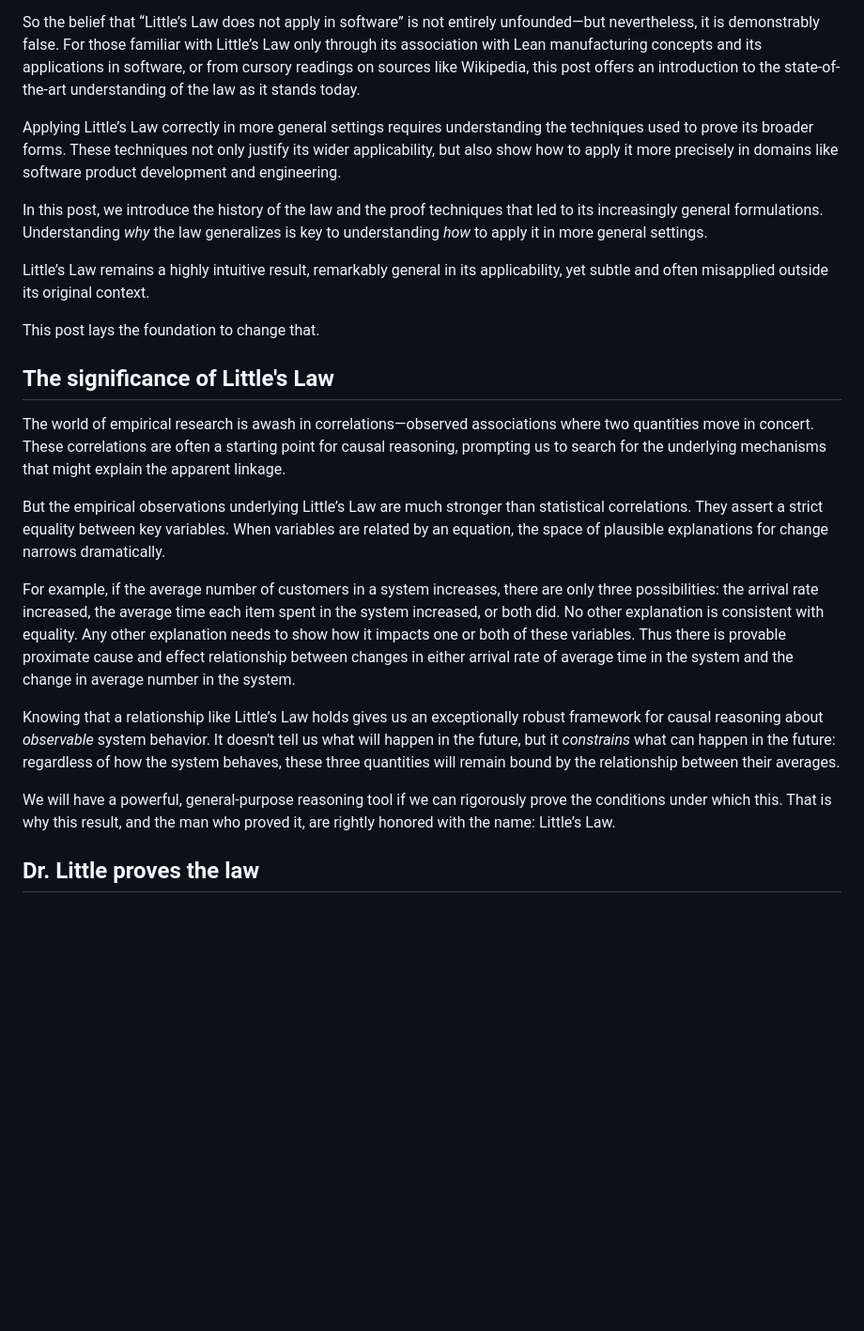
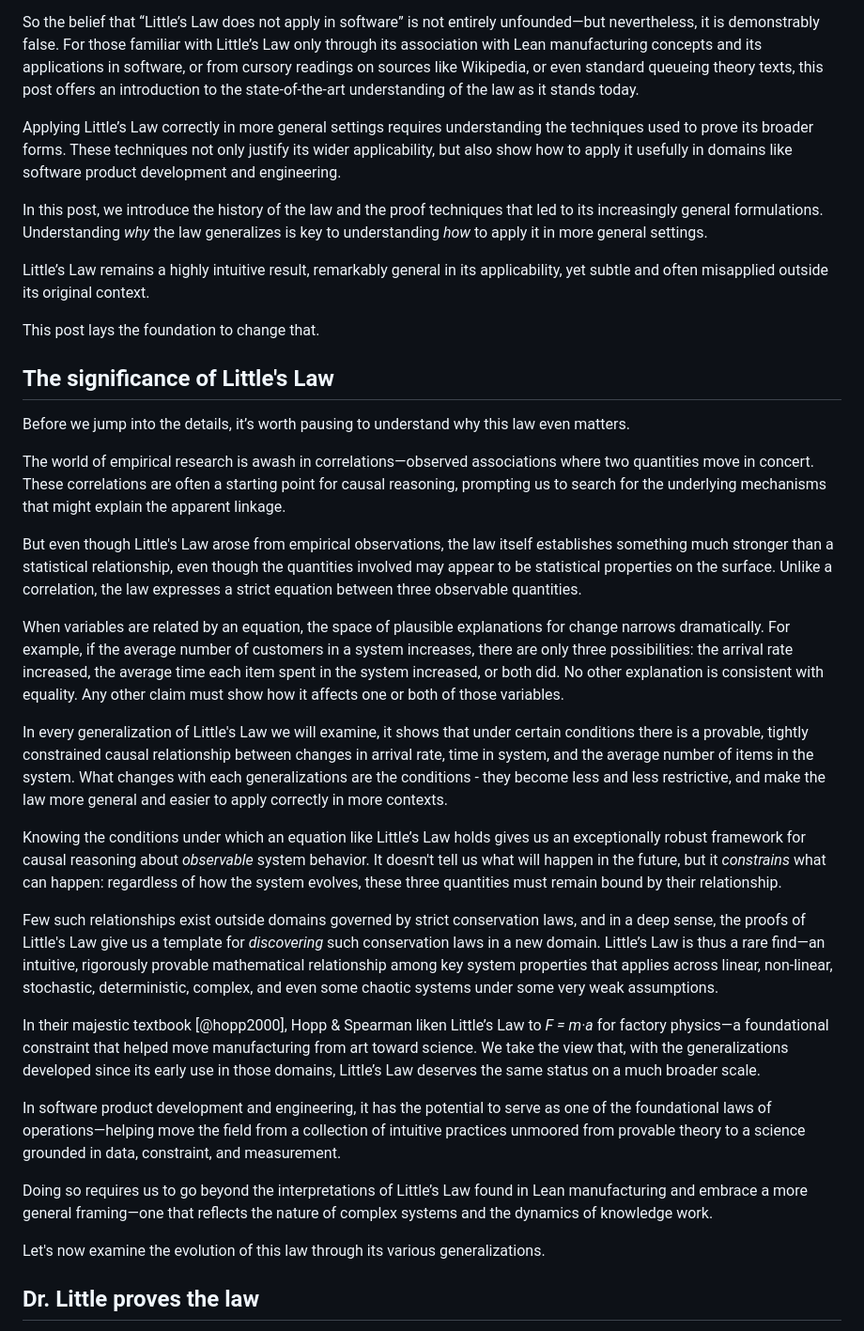
Before and after one commit to krishnaku/pypcalc, a Markdown page: pcalc/docs/littles_law_history.md, the part around the change. Shown: that part at 94% size. Rendered like a GitHub page; blank space fills up the shorter version.

Commit message:
Significance section.

```diff
--- a/pcalc/docs/littles_law_history.md
+++ b/pcalc/docs/littles_law_history.md
@@ -106,12 +106,13 @@ So the belief that “Little’s Law does not apply in software” is not entire
 unfounded—but nevertheless, it is demonstrably false. For those familiar with
 Little’s Law only through its association with Lean manufacturing concepts and
 its applications in software, or from cursory readings on sources like
-Wikipedia, this post offers an introduction to the state-of-the-art
-understanding of the law as it stands today.
+Wikipedia, or even standard queueing theory texts, this post offers an
+introduction to the state-of-the-art understanding of the law as it stands
+today.
 
 Applying Little’s Law correctly in more general settings requires understanding
 the techniques used to prove its broader forms. These techniques not only
-justify its wider applicability, but also show how to apply it more precisely
+justify its wider applicability, but also show how to apply it usefully
 in domains like software product development and engineering.
 
 In this post, we introduce the history of the law and the proof techniques that
@@ -123,35 +124,67 @@ applicability, yet subtle and often misapplied outside its original context.
 
 This post lays the foundation to change that.
 
+## The significance of Little's Law
 
-## The significance of Little's Law
+Before we jump into the details, it’s worth pausing to understand why this law
+even matters.
 
 The world of empirical research is awash in correlations—observed associations
 where two quantities move in concert. These correlations are often a starting
-point for causal reasoning, prompting us to search for the underlying
-mechanisms that might explain the apparent linkage.
+point for causal reasoning, prompting us to search for the underlying mechanisms
+that might explain the apparent linkage.
 
-But the empirical observations underlying Little’s Law are much stronger than
-statistical correlations. They assert a strict equality between key variables.
+But even though Little's Law arose from empirical observations, the law itself
+establishes something much stronger than a statistical relationship, even though
+the quantities involved may appear to be statistical properties on the surface.
+Unlike a correlation, the law expresses a strict equation between three
+observable quantities.
+
 When variables are related by an equation, the space of plausible explanations
-for change narrows dramatically.
+for change narrows dramatically. For example, if the average number of customers
+in a system increases, there are only three possibilities: the arrival rate
+increased, the average time each item spent in the system increased, or both
+did. No other explanation is consistent with equality. Any other claim must show
+how it affects one or both of those variables.
 
-For example, if the average number of customers in a system increases, there are
-only three possibilities: the arrival rate increased, the average time each item
-spent in the system increased, or both did. No other explanation is consistent
-with equality. Any other explanation needs to show how it impacts one or both of these variables.
-Thus there is provable proximate cause and effect relationship between changes
-in either arrival rate of average time in the system and the change in average  number in the system.
+In every generalization of Little's Law we will examine, it shows that under
+certain conditions there is a provable, tightly constrained causal relationship
+between changes in arrival rate, time in system, and the average number of items
+in the system. What changes with each generalizations are the conditions - they
+become less and less restrictive, and make the law more general and easier to
+apply correctly in more contexts.
 
-Knowing that a relationship like Little’s Law holds gives us an exceptionally
-robust framework for causal reasoning about _observable_ system behavior. It
-doesn't tell us what will happen in the future, but it _constrains_ what can
-happen in the future: regardless of how the system behaves, these three quantities will remain
-bound by the relationship between their averages.
+Knowing the conditions under which an equation like Little’s Law holds gives us
+an exceptionally robust framework for causal reasoning about _observable_ system
+behavior. It doesn't tell us what will happen in the future, but it _constrains_
+what can happen: regardless of how the system evolves, these three quantities
+must remain bound by their relationship.
 
-We will have a powerful, general-purpose reasoning tool if we can rigorously
-prove the conditions under which this. That is why this result, and the man who proved it, are rightly
-honored with the name: Little’s Law.
+Few such relationships exist outside domains governed by strict conservation
+laws, and in a deep sense, the proofs of Little's Law give us a template for
+*discovering* such conservation laws in a new domain. Little’s Law is thus a
+rare find—an intuitive, rigorously provable mathematical relationship among key
+system properties that applies across linear, non-linear, stochastic,
+deterministic, complex, and even some chaotic systems under some very weak
+assumptions.
+
+In their majestic textbook [@hopp2000], Hopp & Spearman liken Little’s Law to
+_F = m·a_
+for factory physics—a foundational constraint that helped move manufacturing
+from art toward science. We take the view that, with the generalizations
+developed since its early use in those domains, Little’s Law deserves the same
+status on a much broader scale.
+
+In software product development and engineering, it has the potential to serve
+as one of the foundational laws of operations—helping move the field
+from a collection of intuitive practices unmoored from provable theory to a science grounded
+in data, constraint, and measurement.
+
+Doing so requires us to go beyond the interpretations of Little’s Law found in Lean
+manufacturing and embrace a more general framing—one that reflects the nature of
+complex systems and the dynamics of knowledge work.
+
+Let's now examine the evolution of this law through its various generalizations.
 
 ## Dr. Little proves the law
 
```
